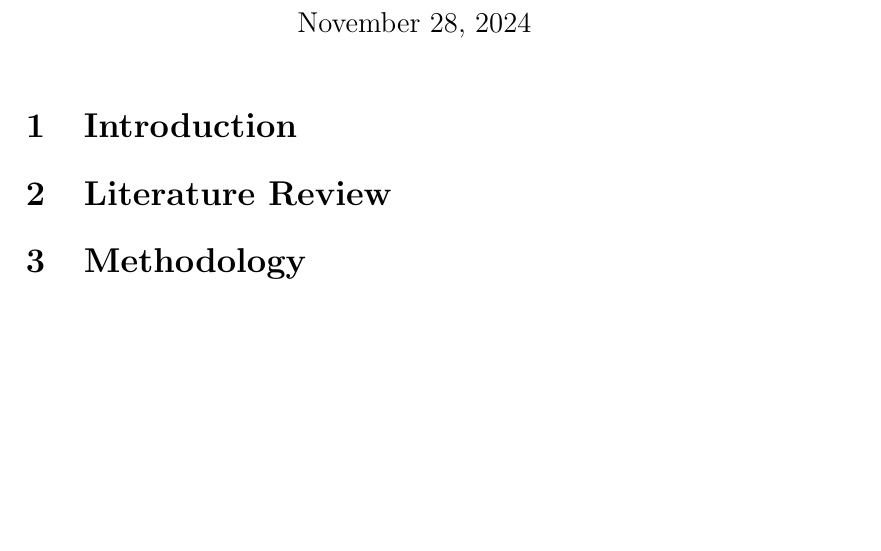
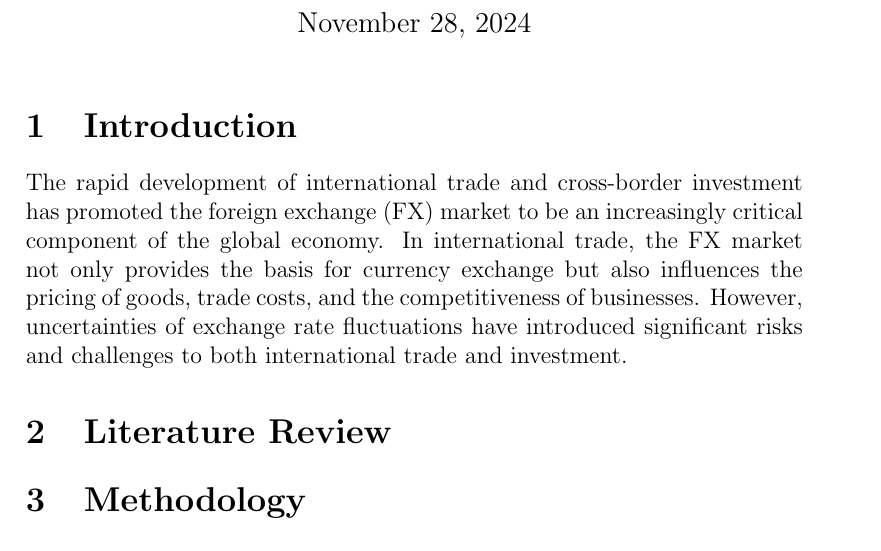
Before and after one commit to zongcai66/G10_currency_risk_for_Swiss_residents, a LaTeX document (reports/paper/text_paper.tex): part of the page, cut so that both start at the same text, the shorter picture padded with empty space. Compiled offline with pdfLaTeX.

Commit message:
Updates from Overleaf

```diff
--- a/reports/paper/text_paper.tex
+++ b/reports/paper/text_paper.tex
@@ -8,7 +8,9 @@
 \begin{document}
 \maketitle
 \section{Introduction}
+The rapid development of international trade and cross-border investment has promoted the foreign exchange (FX) market to be an increasingly critical component of the global economy. In international trade, the FX market not only provides the basis for currency exchange but also influences the pricing of goods, trade costs, and the competitiveness of businesses. However, uncertainties of exchange rate fluctuations have introduced significant risks and challenges to both international trade and investment.
 \section{Literature Review}
+
 \section{Methodology}
 \section{Data}
 \section{Results}
```
